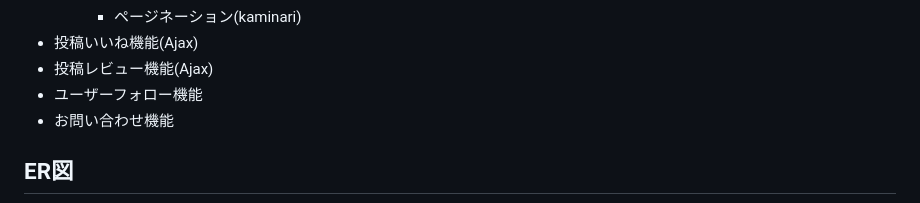
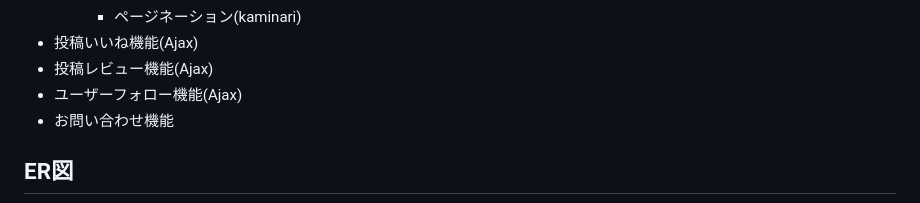
Before and after one commit to KambaraReo/oshidoko, a Markdown page: README.md, the part around the change. Rendered like a GitHub page.

Commit message:
README.mdを更新

```diff
--- a/README.md
+++ b/README.md
@@ -95,7 +95,7 @@
     * ページネーション(kaminari)
 * 投稿いいね機能(Ajax)
 * 投稿レビュー機能(Ajax)
-* ユーザーフォロー機能
+* ユーザーフォロー機能(Ajax)
 * お問い合わせ機能
 
 ## ER図
```
